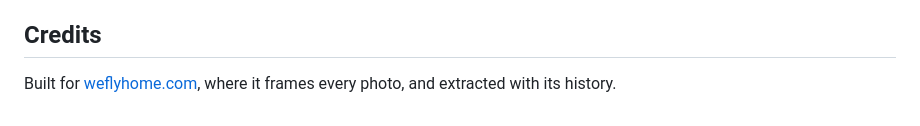
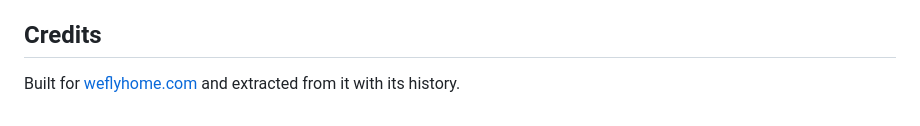
Before and after one commit to wolffc/image-framing, a Markdown page: README.md, the part around the change. Rendered like a GitHub page.

Commit message:
Keep the credits to what is known
Co-Authored-By: Claude Opus 5.5 <noreply@anthropic.com>

```diff
--- a/README.md
+++ b/README.md
@@ -395,4 +395,4 @@ MIT, see [LICENSE](LICENSE).
 
 ## Credits
 
-Built for [weflyhome.com](https://weflyhome.com), where it frames every photo, and extracted with its history.
+Built for [weflyhome.com](https://weflyhome.com) and extracted from it with its history.
```
